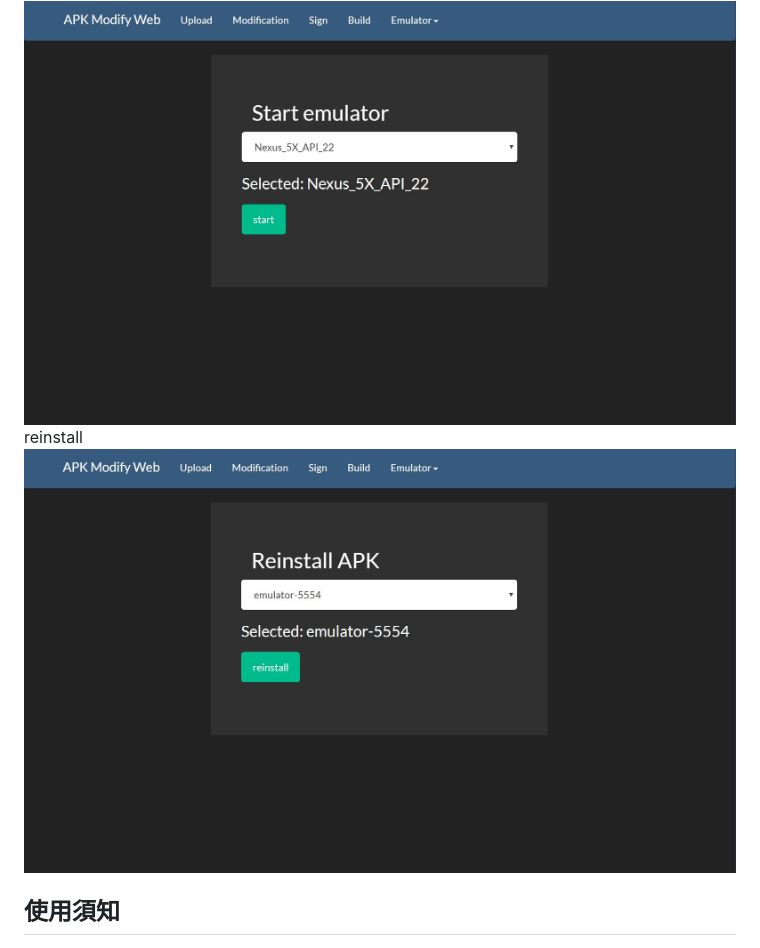
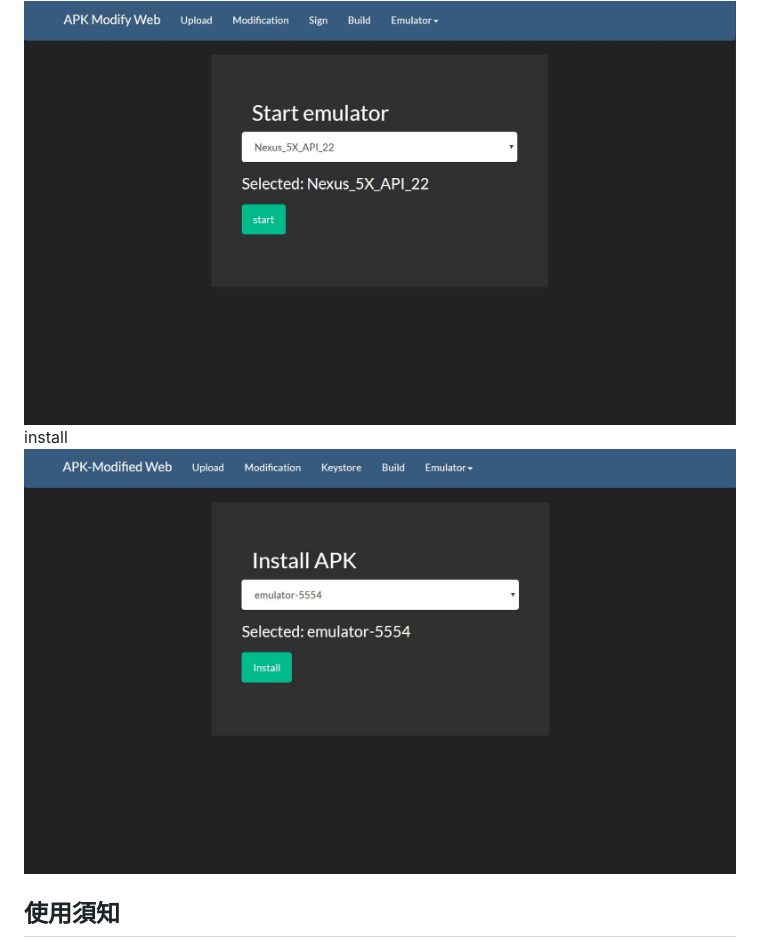
Before and after one commit to zondatw/APK-Modified_Web, a Markdown page: README.md, the part around the change. Drawn GitHub-style; pictures changed too: picture/install.JPG (added), picture/reinstall.JPG (deleted).

Commit message:
Change name of reinstall to install

```diff
--- a/README.md
+++ b/README.md
@@ -18,8 +18,8 @@ build
 ![picture](picture/build.JPG)
 start_emulator
 ![picture](picture/emulator.JPG)
-reinstall
-![picture](picture/reinstall.JPG)
+install
+![picture](picture/install.JPG)
 
 ## 使用須知
 先到flask_config把上面的路徑改成自己電腦的路徑。
```
Also changed, not shown: picture/exists_keystore.JPG, picture/modification.JPG, picture/start_emulator.JPG (added), picture/upload.JPG, 4 other files.
